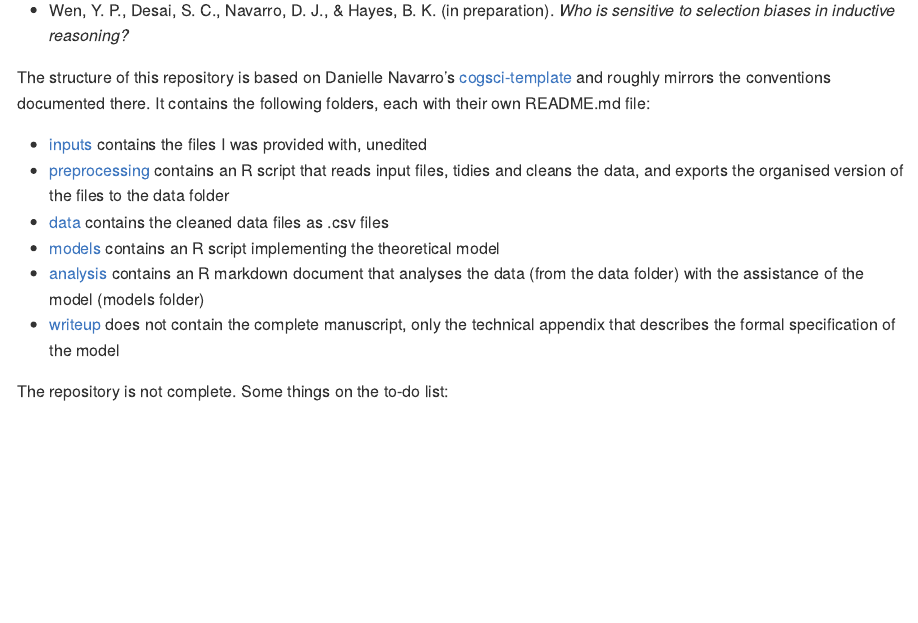
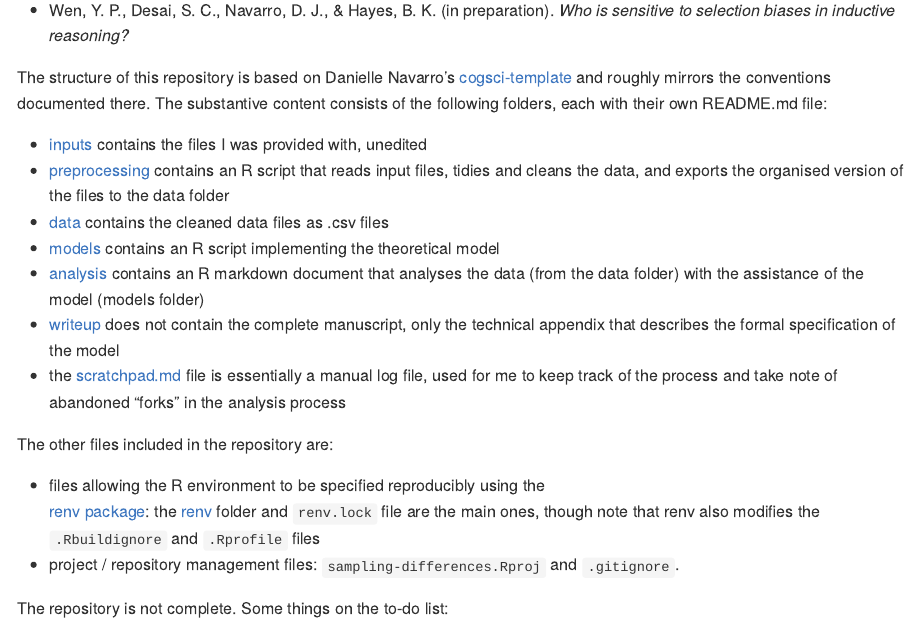
Before and after one commit to djnavarro/sampling-differences, an R Markdown document (README.Rmd): the page in a window 1100 px wide, from 200 px down. The pictures show the output file README.md that the author committed with the source, drawn offline in the style of GitHub.

Commit message:
updates main readme

```diff
--- a/README.Rmd
+++ b/README.Rmd
@@ -22,8 +22,8 @@ This repository contains material associated with:
 
 The structure of this repository is based on Danielle Navarro's
 [cogsci-template](https://github.com/djnavarro/cogsci-template) and roughly
-mirrors the conventions documented there. It contains the following folders,
-each with their own README.md file:
+mirrors the conventions documented there. The substantive content consists of
+the following folders, each with their own README.md file:
 
 - [inputs](./inputs) contains the files I was provided with, unedited
 - [preprocessing](./preprocessing) contains an R script that reads input files,
@@ -35,6 +35,16 @@ each with their own README.md file:
   (from the data folder) with the assistance of the model (models folder)
 - [writeup](./writeup) does not contain the complete manuscript, only the
   technical appendix that describes the formal specification of the model
+- the [scratchpad.md](./scratchpad.md) file is essentially a manual log file, used for me to keep track of the process and take note of abandoned "forks" in the analysis process
+
+The other files included in the repository are:
+
+- files allowing the R environment to be specified reproducibly using the
+  [renv package](https://rstudio.github.io/renv/): the [renv](./renv) folder
+  and `renv.lock` file are the main ones, though note that renv also modifies
+  the `.Rbuildignore` and `.Rprofile` files
+- project / repository management files: `sampling-differences.Rproj` and
+  `.gitignore`.
 
 The repository is not complete. Some things on the to-do list:
 
```
Also changed, not shown: README.md.
